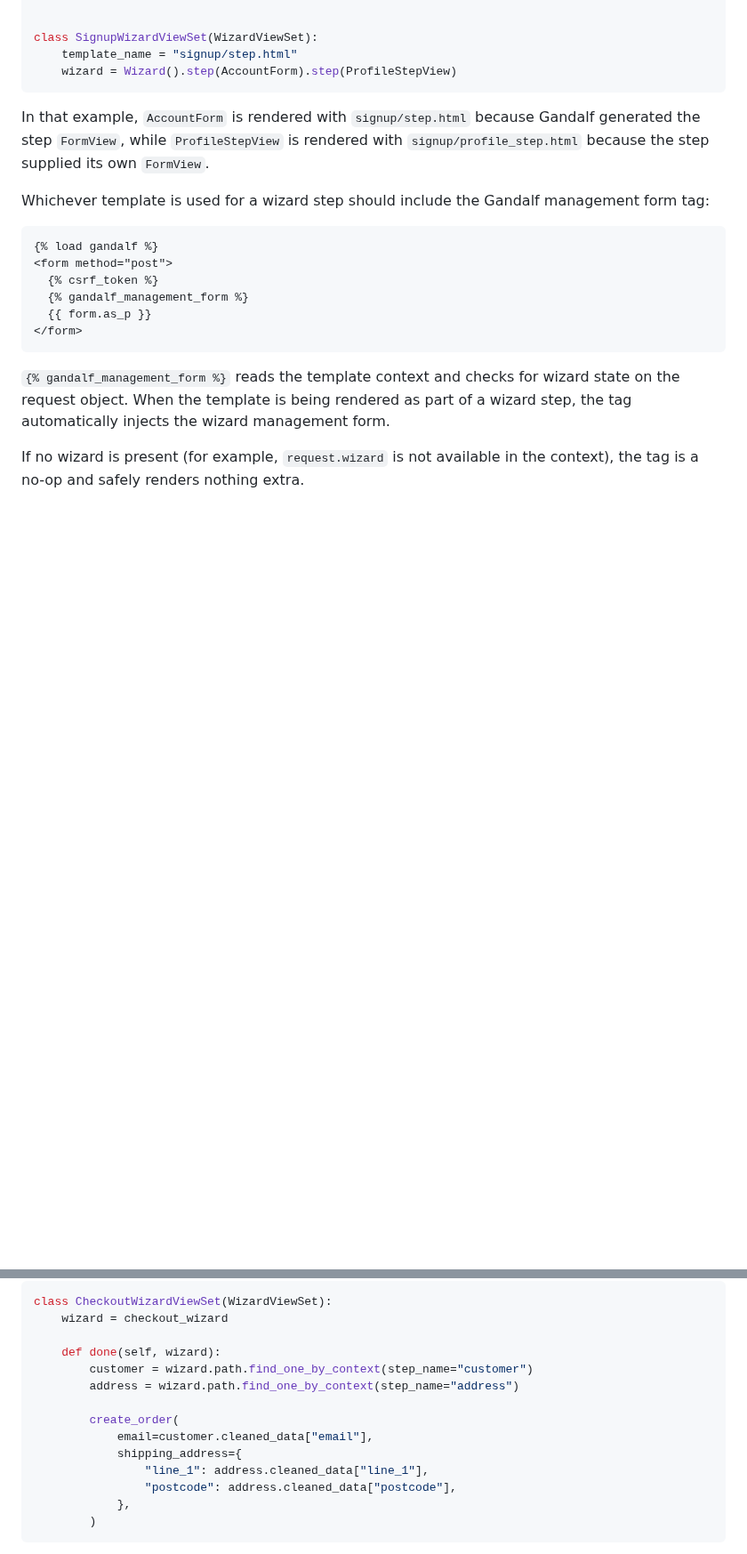
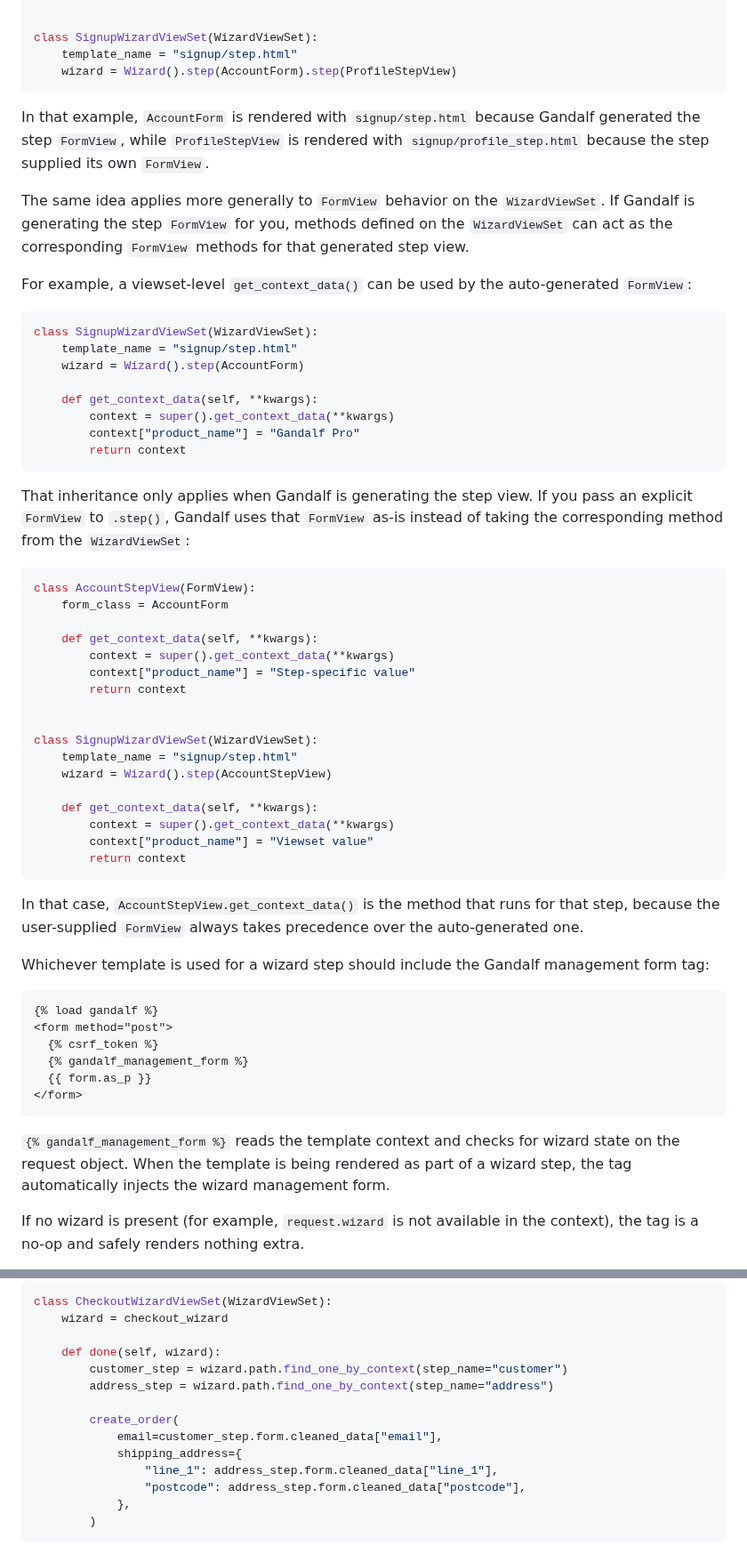
Before and after one commit to kevincarrogan/django-gandalf, a Markdown page: README.md, 2 parts joined by grey strips. Shown at 89% size. Drawn GitHub-style; blank space fills up the shorter version.

Commit message:
Clarify FormView method precedence

````diff
--- a/README.md
+++ b/README.md
@@ -319,6 +323,53 @@ In that example, `AccountForm` is rendered with `signup/step.html` because
 Gandalf generated the step `FormView`, while `ProfileStepView` is rendered with
 `signup/profile_step.html` because the step supplied its own `FormView`.
 
+The same idea applies more generally to `FormView` behavior on the
+`WizardViewSet`. If Gandalf is generating the step `FormView` for you, methods
+defined on the `WizardViewSet` can act as the corresponding `FormView` methods
+for that generated step view.
+
+For example, a viewset-level `get_context_data()` can be used by the
+auto-generated `FormView`:
+
+```python
+class SignupWizardViewSet(WizardViewSet):
+    template_name = "signup/step.html"
+    wizard = Wizard().step(AccountForm)
+
+    def get_context_data(self, **kwargs):
+        context = super().get_context_data(**kwargs)
+        context["product_name"] = "Gandalf Pro"
+        return context
+```
+
+That inheritance only applies when Gandalf is generating the step view. If you
+pass an explicit `FormView` to `.step()`, Gandalf uses that `FormView` as-is
+instead of taking the corresponding method from the `WizardViewSet`:
+
+```python
+class AccountStepView(FormView):
+    form_class = AccountForm
+
+    def get_context_data(self, **kwargs):
+        context = super().get_context_data(**kwargs)
+        context["product_name"] = "Step-specific value"
+        return context
+
+
+class SignupWizardViewSet(WizardViewSet):
+    template_name = "signup/step.html"
+    wizard = Wizard().step(AccountStepView)
+
+    def get_context_data(self, **kwargs):
+        context = super().get_context_data(**kwargs)
+        context["product_name"] = "Viewset value"
+        return context
+```
+
+In that case, `AccountStepView.get_context_data()` is the method that runs for
+that step, because the user-supplied `FormView` always takes precedence over
+the auto-generated one.
+
 Whichever template is used for a wizard step should include the Gandalf
 management form tag:
 
@@ -684,14 +739,14 @@ class CheckoutWizardViewSet(WizardViewSet):
     wizard = checkout_wizard
 
     def done(self, wizard):
-        customer = wizard.path.find_one_by_context(step_name="customer")
-        address = wizard.path.find_one_by_context(step_name="address")
+        customer_step = wizard.path.find_one_by_context(step_name="customer")
+        address_step = wizard.path.find_one_by_context(step_name="address")
 
         create_order(
-            email=customer.cleaned_data["email"],
+            email=customer_step.form.cleaned_data["email"],
             shipping_address={
-                "line_1": address.cleaned_data["line_1"],
-                "postcode": address.cleaned_data["postcode"],
+                "line_1": address_step.form.cleaned_data["line_1"],
+                "postcode": address_step.form.cleaned_data["postcode"],
             },
         )
 ```
````
Also changed, not shown: other parts of README.md (+38 -11 lines).
